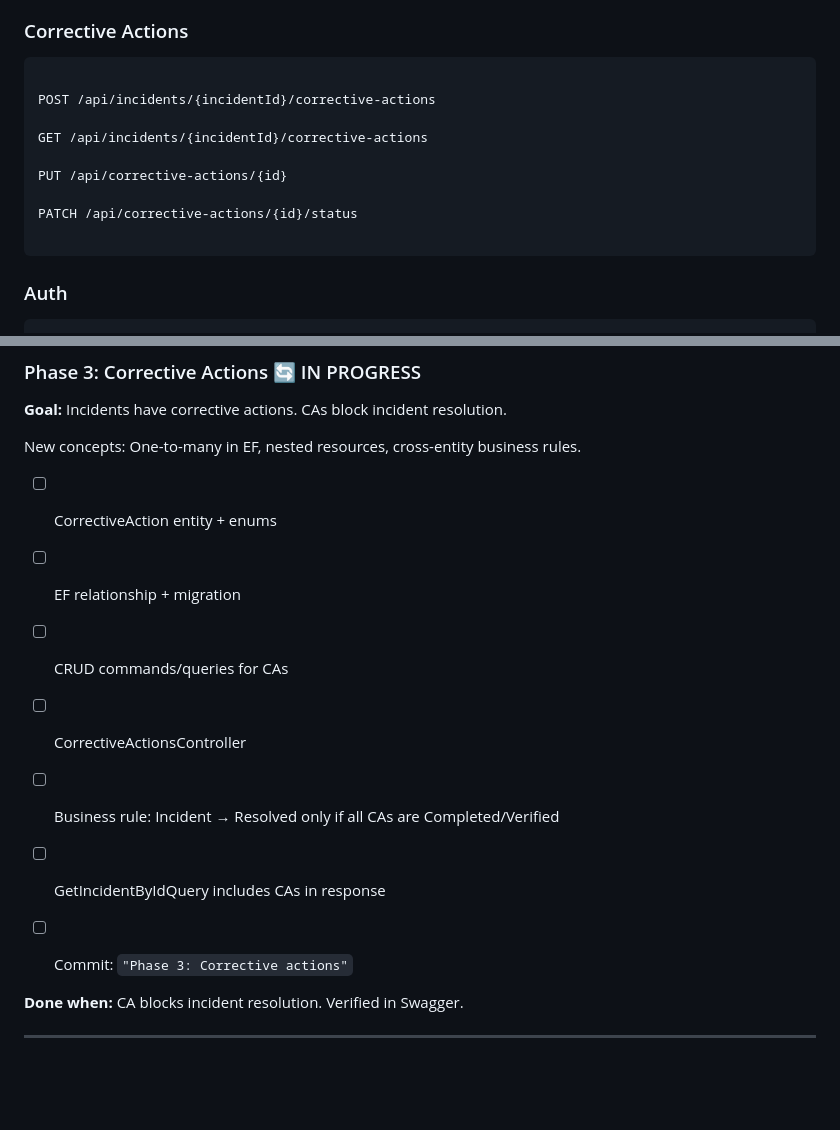
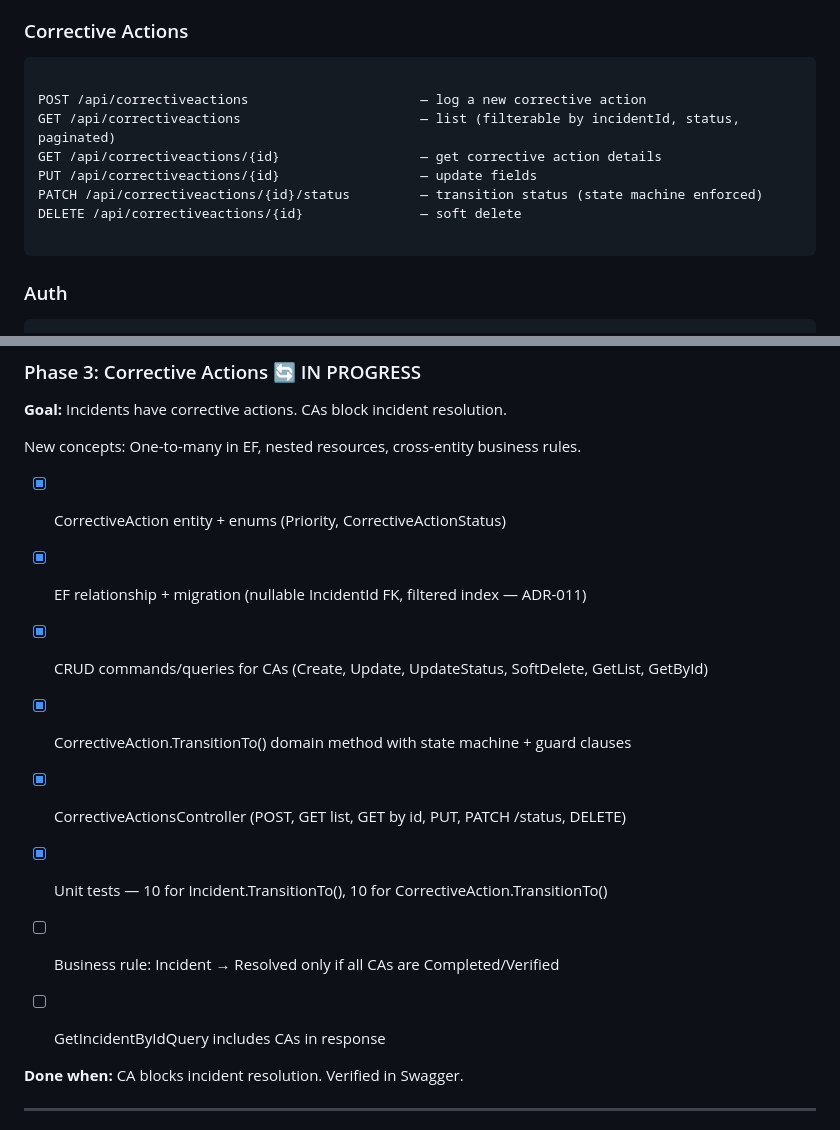
Before and after one commit to parthmashroo/ehs-platform-docs, a Markdown page: docs/project-roadmap.md, 2 parts joined by grey strips. GitHub-like rendering; blank space fills up the shorter version.

Commit message:
EHS-31: Update docs for Phase 3 in-progress — tick completed items, note remaining work
Co-Authored-By: Claude Sonnet 4.6 <noreply@anthropic.com>

````diff
--- a/docs/project-roadmap.md
+++ b/docs/project-roadmap.md
@@ -878,13 +878,12 @@ GET /api/incidents/{id}/audit-log — Full change history
 
 ```
 
-POST /api/incidents/{incidentId}/corrective-actions
-
-GET /api/incidents/{incidentId}/corrective-actions
-
-PUT /api/corrective-actions/{id}
-
-PATCH /api/corrective-actions/{id}/status
+POST /api/correctiveactions                      — log a new corrective action
+GET /api/correctiveactions                       — list (filterable by incidentId, status, paginated)
+GET /api/correctiveactions/{id}                  — get corrective action details
+PUT /api/correctiveactions/{id}                  — update fields
+PATCH /api/correctiveactions/{id}/status         — transition status (state machine enforced)
+DELETE /api/correctiveactions/{id}               — soft delete
 
 ```
 
@@ -1300,20 +1299,15 @@ New concepts: One-to-many in EF, nested resources, cross-entity business rules.
 
 
 
-- [ ] CorrectiveAction entity + enums
-
-- [ ] EF relationship + migration
-
-- [ ] CRUD commands/queries for CAs
-
-- [ ] CorrectiveActionsController
-
+- [x] CorrectiveAction entity + enums (Priority, CorrectiveActionStatus)
+- [x] EF relationship + migration (nullable IncidentId FK, filtered index — ADR-011)
+- [x] CRUD commands/queries for CAs (Create, Update, UpdateStatus, SoftDelete, GetList, GetById)
+- [x] CorrectiveAction.TransitionTo() domain method with state machine + guard clauses
+- [x] CorrectiveActionsController (POST, GET list, GET by id, PUT, PATCH /status, DELETE)
+- [x] Unit tests — 10 for Incident.TransitionTo(), 10 for CorrectiveAction.TransitionTo()
 - [ ] Business rule: Incident → Resolved only if all CAs are Completed/Verified
-
 - [ ] GetIncidentByIdQuery includes CAs in response
 
-- [ ] Commit: `"Phase 3: Corrective actions"`
-
 
 
 **Done when:** CA blocks incident resolution. Verified in Swagger.
````
Also changed, not shown: docs/dev-notes.md (+5 -3 lines).
